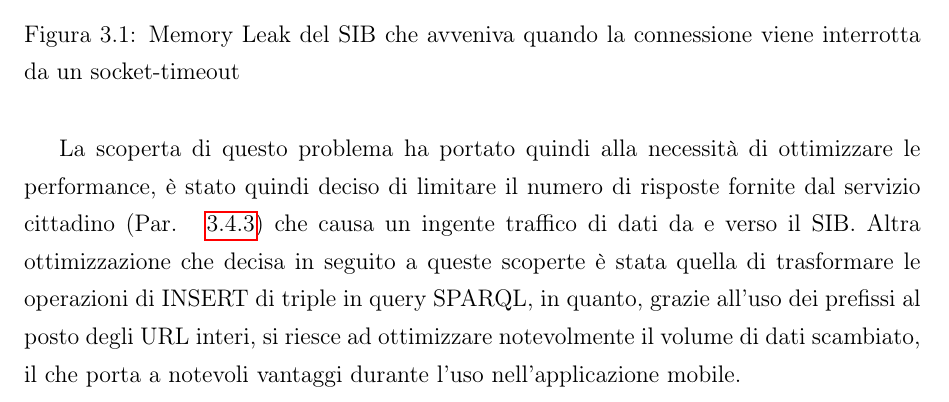
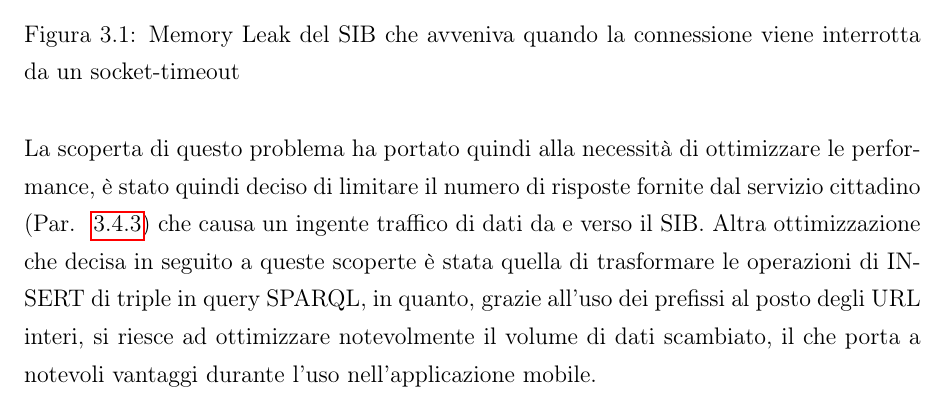
Before and after one commit to monejava/internet-of-energy, a LaTeX document (main.tex, which reads city-service.tex): part of page 42 of 65, cut so that both start at the same text. Compiled offline with pdfLaTeX.

Commit message:
corretto bug O.O

```diff
--- a/city-service.tex
+++ b/city-service.tex
@@ -322,5 +322,5 @@ L'esecuzione di molteplici istanze del protocollo di richiesta è stato determin
 	\label{fig:sib-memory-leak}
 \end{figure}
 
-\\ \\
+\noindent
 La scoperta di questo problema ha portato quindi alla necessità di ottimizzare le performance, è stato quindi deciso di limitare il numero di risposte fornite dal servizio cittadino (Par. ~\ref{par:thread}) che causa un ingente traffico di dati da e verso il SIB. Altra ottimizzazione che decisa in seguito a queste scoperte è stata quella di trasformare le operazioni di INSERT di triple in query SPARQL, in quanto, grazie all'uso dei prefissi al posto degli URL interi, si riesce ad ottimizzare notevolmente il volume di dati scambiato, il che porta a notevoli vantaggi durante l'uso nell'applicazione mobile.
```
Also changed, not shown: simone-rondelli-tesi.pdf.
